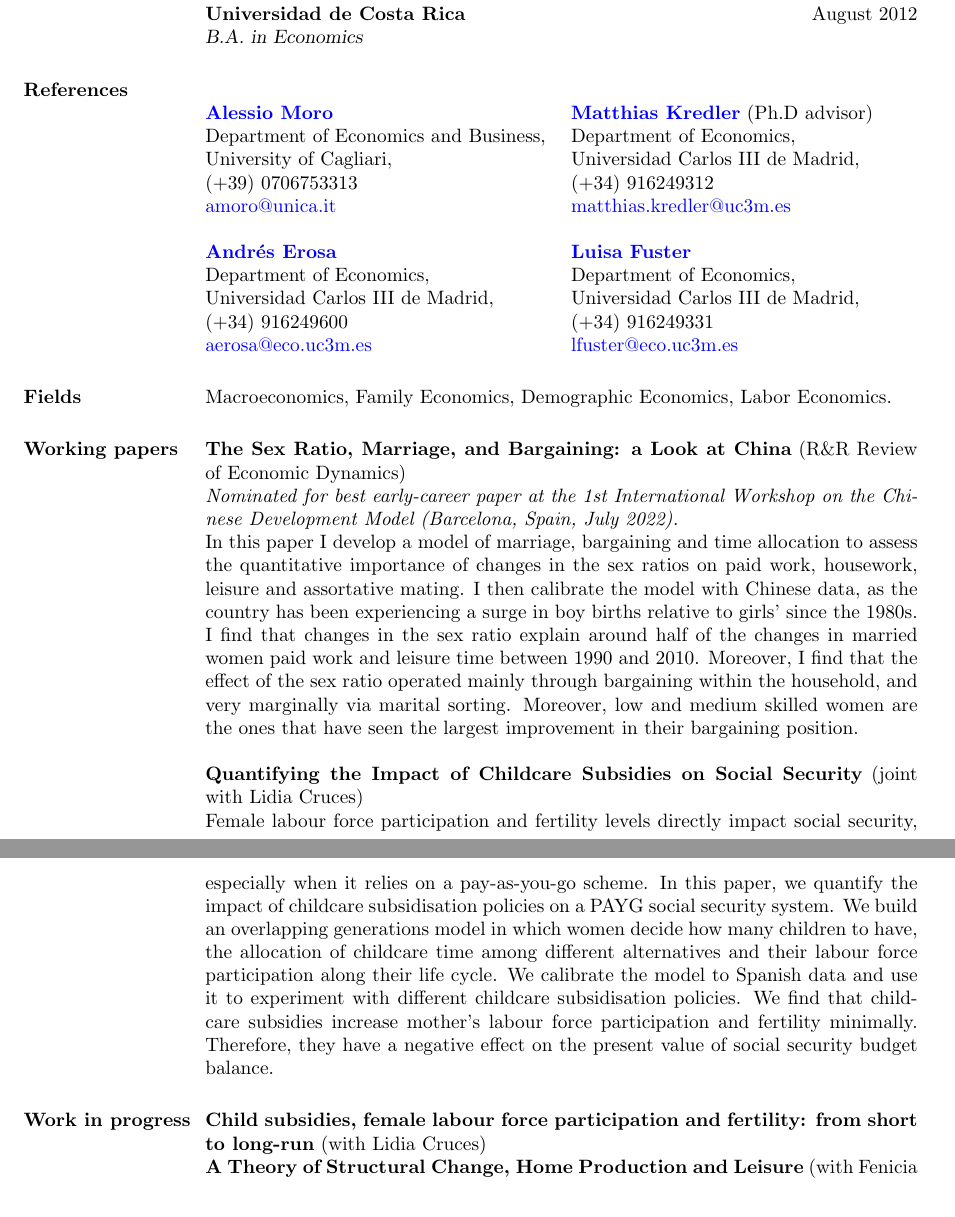
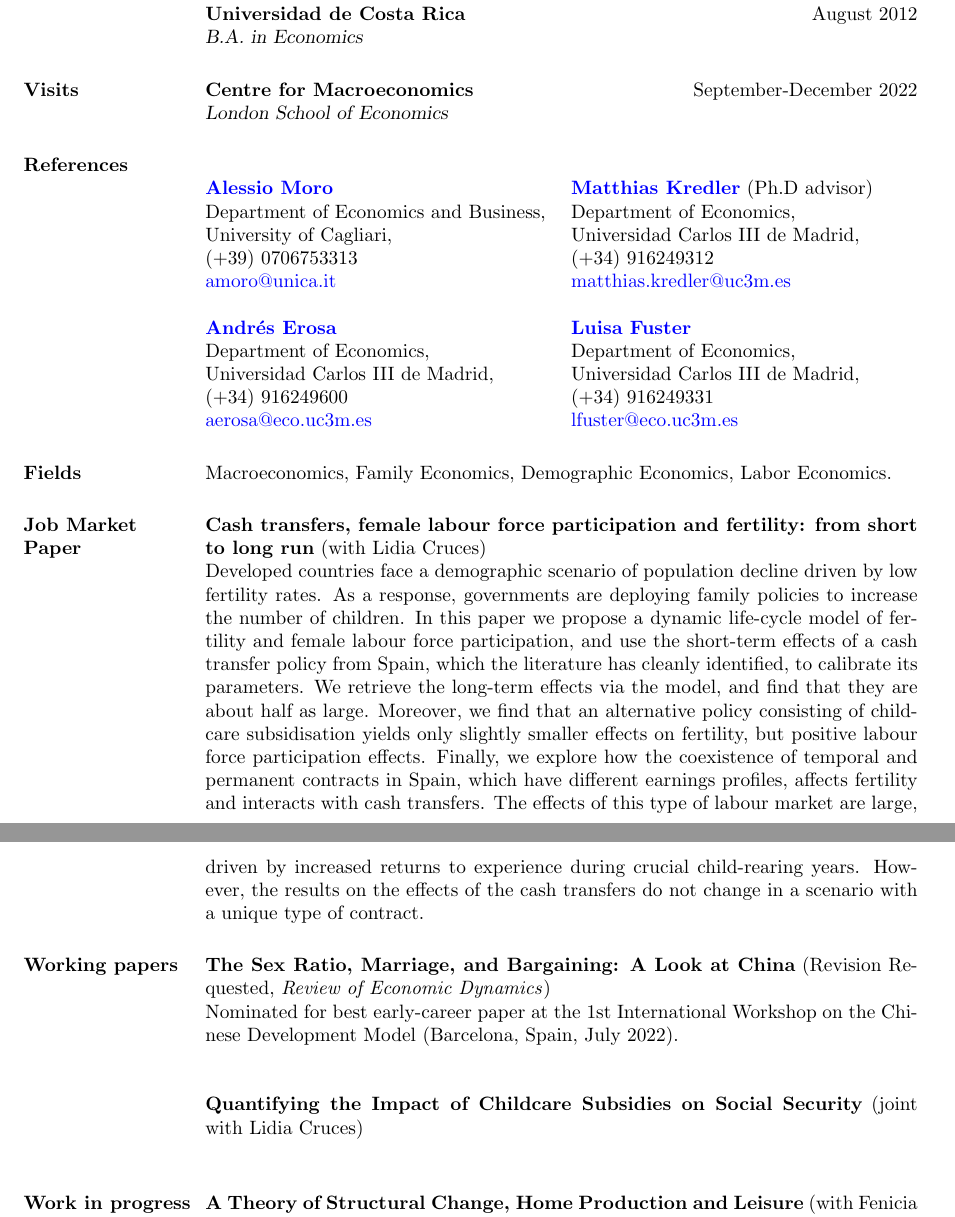
Before and after one commit to frarodri/frarodri.github.io, a LaTeX CV (CV/Academic CV.tex): two parts of pages 1 and 2 of 2, joined at a grey line, cut so that both start at the same text. Compiled offline with pdfLaTeX.

Commit message:
CV update

```diff
--- a/CV/Academic CV.tex
+++ b/CV/Academic CV.tex
@@ -81,6 +81,10 @@
 {\bf Universidad de Costa Rica} \hfill August 2012 \\
 {\sl B.A. in Economics}
 
+\section{Visits}
+{\bf Centre for Macroeconomics} \hfill September-December 2022  \\
+{\sl London School of Economics}
+
 \section{References}
 \begin{multicols}{2}
 
@@ -116,19 +120,19 @@
 
 Macroeconomics, Family Economics, Demographic Economics, Labor Economics.
 
+\section{Job Market \\ Paper}
+{\bf Cash transfers, female labour force participation and fertility: from short to long run} (with Lidia Cruces) \\
+Developed countries face a demographic scenario of population decline driven by low fertility rates. As a response, governments are deploying family policies to increase the number of children. In this paper we propose a dynamic life-cycle model of fertility and female labour force participation, and use the short-term effects of a cash transfer policy from Spain, which the literature has cleanly identified, to calibrate its parameters. We retrieve the long-term effects via the model, and find that they are about half as large. Moreover, we find that an alternative policy consisting of childcare subsidisation yields only slightly smaller effects on fertility, but positive labour force participation effects. Finally, we explore how the coexistence of temporal and permanent contracts in Spain, which have different earnings profiles, affects fertility and interacts with cash transfers. The effects of this type of labour market are large, driven by increased returns to experience during crucial child-rearing years. However, the results on the effects of the cash transfers do not change in a scenario with a unique type of contract.
+
 \section{Working papers}
-{\bf The Sex Ratio, Marriage, and Bargaining: a Look at China} (R\&R Review of Economic Dynamics) \\
-\textit{Nominated for best early-career paper at the 1st International Workshop on the Chinese Development Model (Barcelona, Spain, July 2022).} \\
-In this paper I develop a model of marriage, bargaining and time allocation to assess the quantitative importance of changes in the sex ratios on paid work, housework, leisure and assortative mating. I then calibrate the model with Chinese data, as the country has been experiencing a surge in boy births relative to girls' since the 1980s. I find that changes in the sex ratio explain around half of the changes in married women paid work and leisure time between 1990 and 2010. Moreover, I find that the effect of the sex ratio operated mainly through bargaining within the household, and very marginally via marital sorting. Moreover, low and medium skilled women are the ones that have seen the largest improvement in their bargaining position.
+{\bf The Sex Ratio, Marriage, and Bargaining: A Look at China}  (Revision Requested, \textit{Review of Economic Dynamics}) \\
+Nominated for best early-career paper at the 1st International Workshop on the Chinese Development Model (Barcelona, Spain, July 2022). \\
+%In this paper I develop a model of marriage, bargaining and time allocation to assess the quantitative importance of changes in the sex ratios on paid work, housework, leisure and assortative mating. I then calibrate the model with Chinese data, as the country has been experiencing a surge in boy births relative to girls' since the 1980s. I find that changes in the sex ratio explain around half of the changes in married women paid work and leisure time between 1990 and 2010. Moreover, I find that the effect of the sex ratio operated mainly through bargaining within the household, and very marginally via marital sorting. Moreover, low and medium skilled women are the ones that have seen the largest improvement in their bargaining position.
 
 {\bf Quantifying the Impact of Childcare Subsidies on Social Security} (joint with Lidia Cruces) \\
-Female labour force participation and fertility levels directly impact social security, especially when it relies on a pay-as-you-go scheme. In this paper, we quantify the impact of childcare subsidisation policies on a PAYG social security system. We build an overlapping generations model in which women decide how many children to have, the allocation of childcare time among different alternatives and their labour force participation along their life cycle. We calibrate the model to Spanish data and use it to experiment with different childcare subsidisation policies. We find that childcare subsidies increase mother's labour force participation and fertility minimally. Therefore, they have a negative effect on the present value of social security budget balance.
+%Female labour force participation and fertility levels directly impact social security, especially when it relies on a pay-as-you-go scheme. In this paper, we quantify the impact of childcare subsidisation policies on a PAYG social security system. We build an overlapping generations model in which women decide how many children to have, the allocation of childcare time among different alternatives and their labour force participation along their life cycle. We calibrate the model to Spanish data and use it to experiment with different childcare subsidisation policies. We find that childcare subsidies increase mother's labour force participation and fertility minimally. Therefore, they have a negative effect on the present value of social security budget balance.
 
 \section{Work in progress}
-
-{\bf Child subsidies, female labour force participation
-and fertility: from short to long-run} (with Lidia Cruces)
-\\
 {\bf A Theory of Structural Change, Home Production and Leisure} (with Fenicia Cossu, Alessio Moro and Silvio Tunis)
 
 \section{Presentations}
```
Also changed, not shown: CV/Academic CV.pdf, 2 other files.
